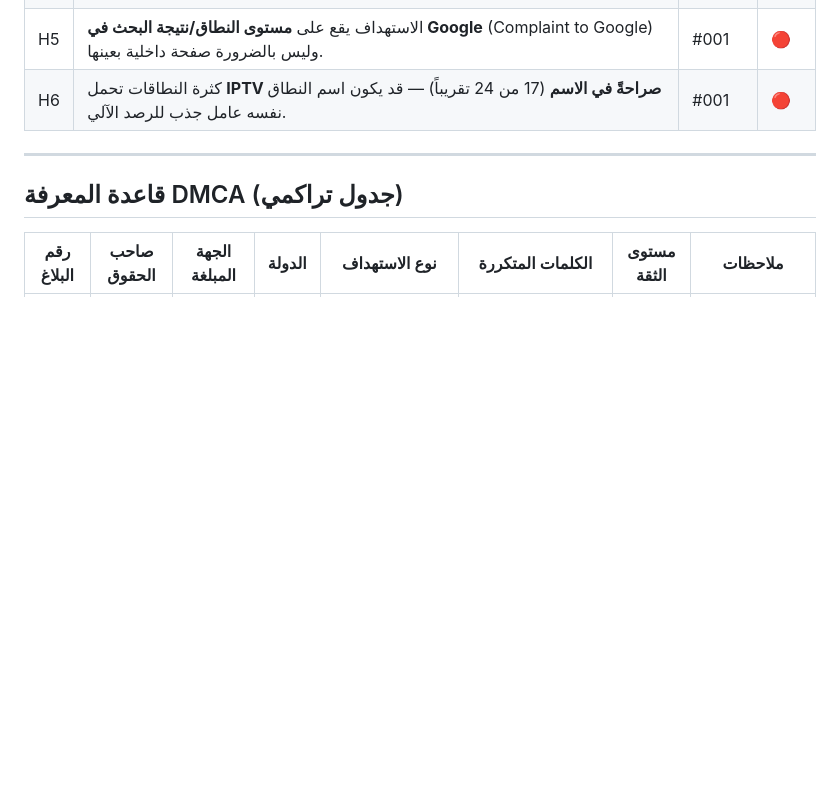
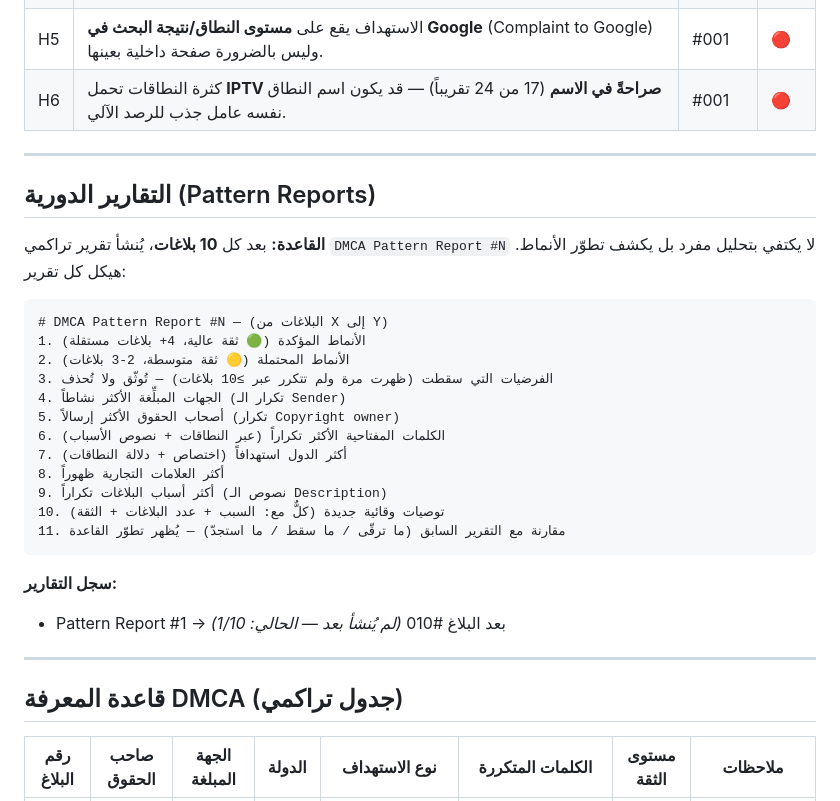
Before and after one commit to zamouriiiptv-beep/castivio-site, a Markdown page: DMCA_KNOWLEDGE_BASE.md, the part around the change. GitHub-like rendering; blank space fills up the shorter version.

Commit message:
Add periodic Pattern Report structure (every 10 reports) to knowledge base

````diff
--- a/DMCA_KNOWLEDGE_BASE.md
+++ b/DMCA_KNOWLEDGE_BASE.md
@@ -198,6 +198,30 @@ _(كل ما يلي ظهر في بلاغ واحد فقط = 🔴 ثقة منخفض
 
 ---
 
+## التقارير الدورية (Pattern Reports)
+
+**القاعدة:** بعد كل **10 بلاغات**، يُنشأ تقرير تراكمي `DMCA Pattern Report #N` لا يكتفي بتحليل مفرد بل يكشف تطوّر الأنماط. هيكل كل تقرير:
+
+```
+# DMCA Pattern Report #N — (البلاغات من X إلى Y)
+1. الأنماط المؤكدة (🟢 ثقة عالية، 4+ بلاغات مستقلة)
+2. الأنماط المحتملة (🟡 ثقة متوسطة، 2-3 بلاغات)
+3. الفرضيات التي سقطت (ظهرت مرة ولم تتكرر عبر ≥10 بلاغات) — تُوثّق ولا تُحذف
+4. الجهات المبلِّغة الأكثر نشاطاً (تكرار الـ Sender)
+5. أصحاب الحقوق الأكثر إرسالاً (تكرار Copyright owner)
+6. الكلمات المفتاحية الأكثر تكراراً (عبر النطاقات + نصوص الأسباب)
+7. أكثر الدول استهدافاً (اختصاص + دلالة النطاقات)
+8. أكثر العلامات التجارية ظهوراً
+9. أكثر أسباب البلاغات تكراراً (نصوص الـ Description)
+10. توصيات وقائية جديدة (كلٌّ مع: السبب + عدد البلاغات + الثقة)
+11. مقارنة مع التقرير السابق (ما ترقّى / ما سقط / ما استجدّ) — يُظهر تطوّر القاعدة
+```
+
+**سجل التقارير:**
+- Pattern Report #1 → بعد البلاغ #010 _(لم يُنشأ بعد — الحالي: 1/10)_
+
+---
+
 ## قاعدة المعرفة DMCA (جدول تراكمي)
 
 | رقم البلاغ | صاحب الحقوق | الجهة المبلغة | الدولة | نوع الاستهداف | الكلمات المتكررة | مستوى الثقة | ملاحظات |
````
